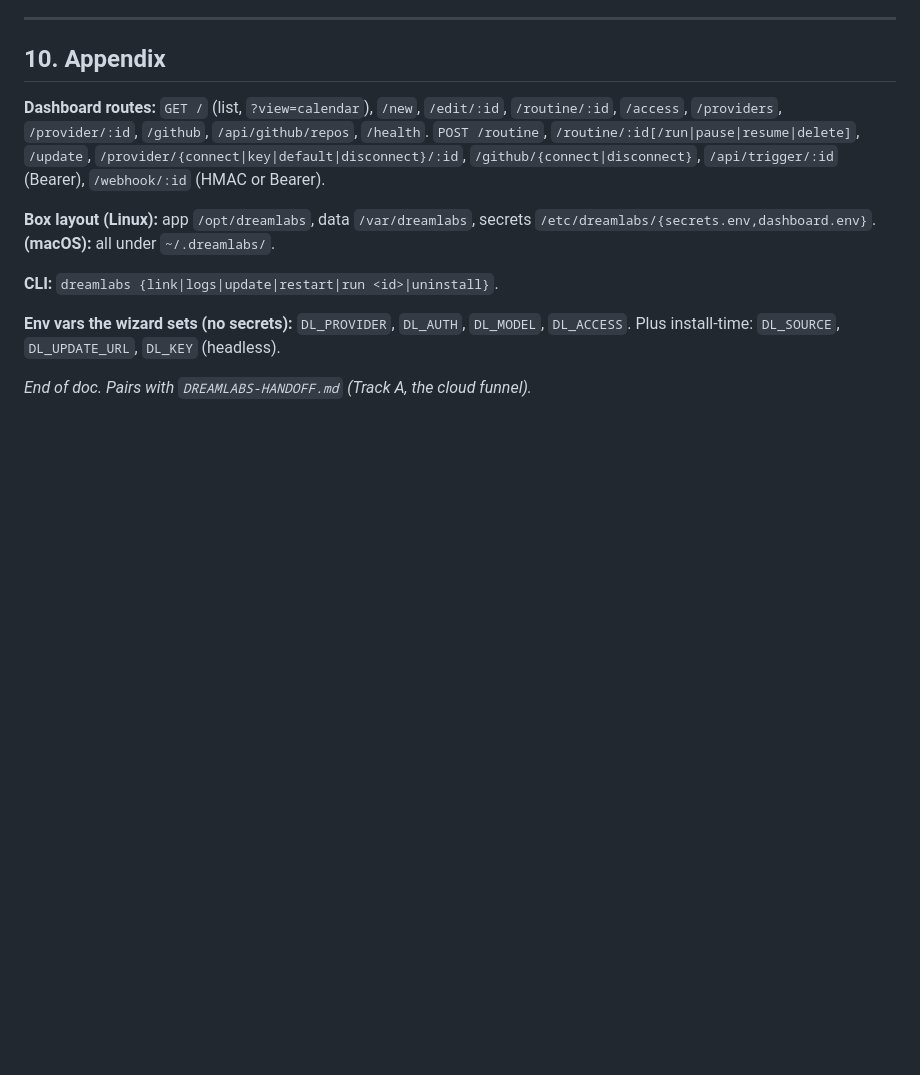
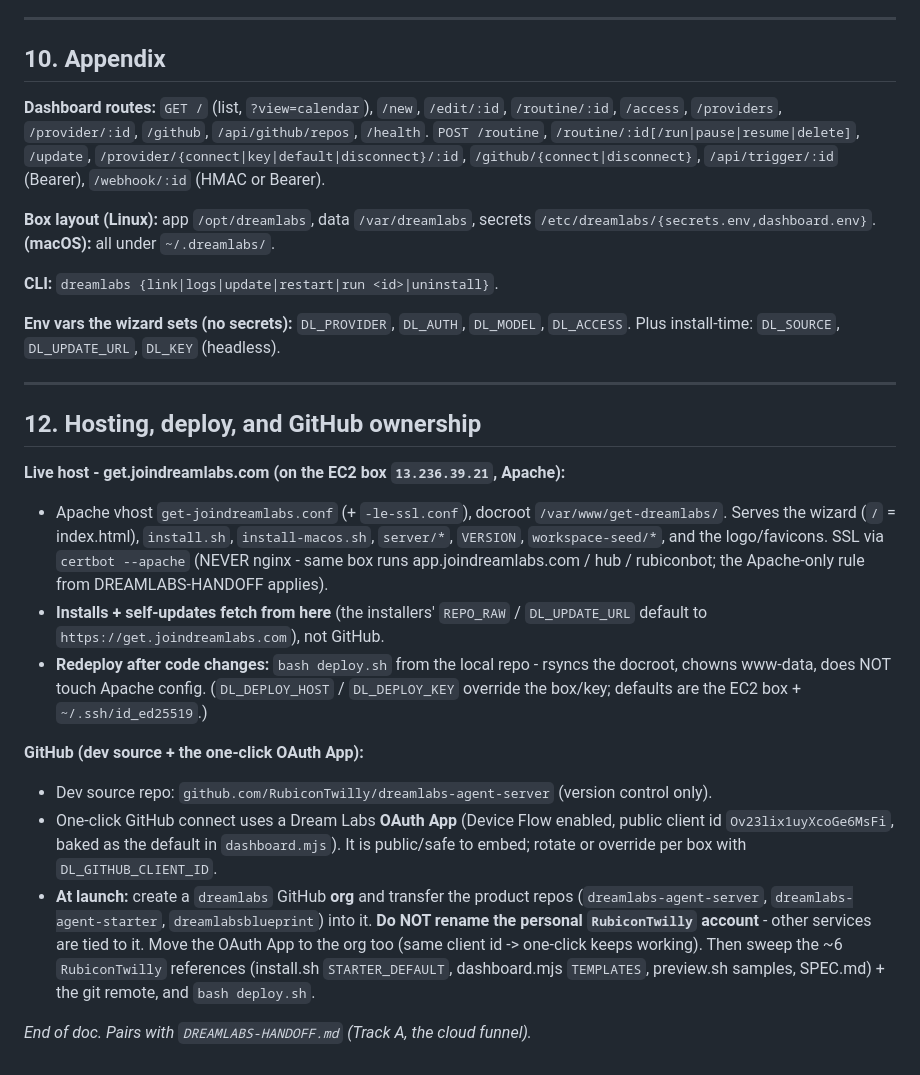
Before and after one commit to RubiconTwilly/dreamlabs-agent-server, a Markdown page: SPEC.md, the part around one of its changes. GitHub-like rendering; blank space fills up the shorter version.

```diff
--- a/SPEC.md
+++ b/SPEC.md
@@ -311,4 +321,32 @@ runner (uses the customer's key, stays out of the web process).
 **Env vars the wizard sets (no secrets):** `DL_PROVIDER`, `DL_AUTH`, `DL_MODEL`,
 `DL_ACCESS`. Plus install-time: `DL_SOURCE`, `DL_UPDATE_URL`, `DL_KEY` (headless).
 
+---
+
+## 12. Hosting, deploy, and GitHub ownership
+
+**Live host - get.joindreamlabs.com (on the EC2 box `13.236.39.21`, Apache):**
+- Apache vhost `get-joindreamlabs.conf` (+ `-le-ssl.conf`), docroot `/var/www/get-dreamlabs/`.
+  Serves the wizard (`/` = index.html), `install.sh`, `install-macos.sh`, `server/*`,
+  `VERSION`, `workspace-seed/*`, and the logo/favicons. SSL via `certbot --apache`
+  (NEVER nginx - same box runs app.joindreamlabs.com / hub / rubiconbot; the Apache-only
+  rule from DREAMLABS-HANDOFF applies).
+- **Installs + self-updates fetch from here** (the installers' `REPO_RAW` / `DL_UPDATE_URL`
+  default to `https://get.joindreamlabs.com`), not GitHub.
+- **Redeploy after code changes:** `bash deploy.sh` from the local repo - rsyncs the docroot,
+  chowns www-data, does NOT touch Apache config. (`DL_DEPLOY_HOST` / `DL_DEPLOY_KEY` override
+  the box/key; defaults are the EC2 box + `~/.ssh/id_ed25519`.)
+
+**GitHub (dev source + the one-click OAuth App):**
+- Dev source repo: `github.com/RubiconTwilly/dreamlabs-agent-server` (version control only).
+- One-click GitHub connect uses a Dream Labs **OAuth App** (Device Flow enabled, public client
+  id `Ov23lix1uyXcoGe6MsFi`, baked as the default in `dashboard.mjs`). It is public/safe to
+  embed; rotate or override per box with `DL_GITHUB_CLIENT_ID`.
+- **At launch:** create a `dreamlabs` GitHub **org** and transfer the product repos
+  (`dreamlabs-agent-server`, `dreamlabs-agent-starter`, `dreamlabsblueprint`) into it.
+  **Do NOT rename the personal `RubiconTwilly` account** - other services are tied to it.
+  Move the OAuth App to the org too (same client id -> one-click keeps working). Then sweep
+  the ~6 `RubiconTwilly` references (install.sh `STARTER_DEFAULT`, dashboard.mjs `TEMPLATES`,
+  preview.sh samples, SPEC.md) + the git remote, and `bash deploy.sh`.
+
 *End of doc. Pairs with `DREAMLABS-HANDOFF.md` (Track A, the cloud funnel).*
```
Also changed, not shown: other parts of SPEC.md (+60 -50 lines).
